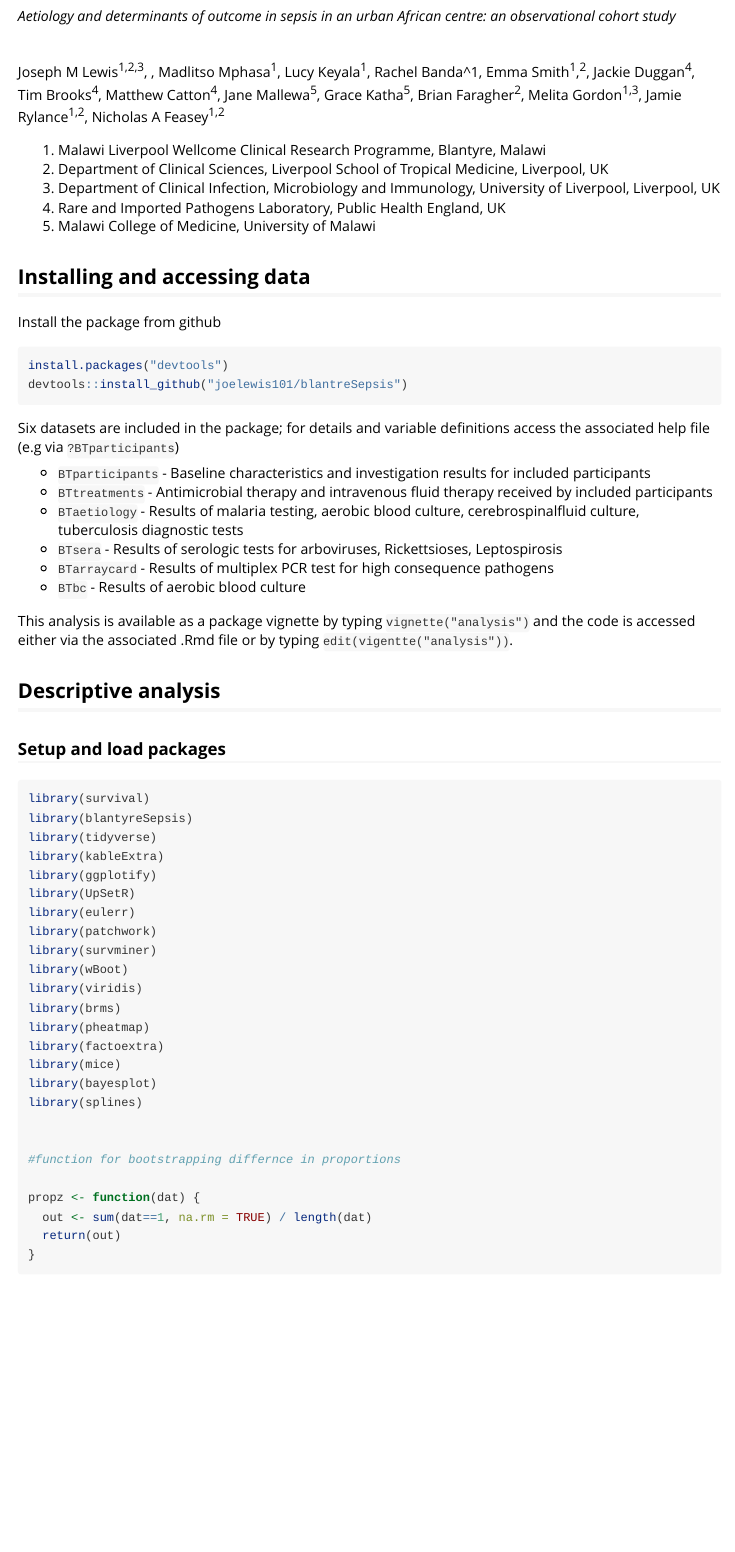
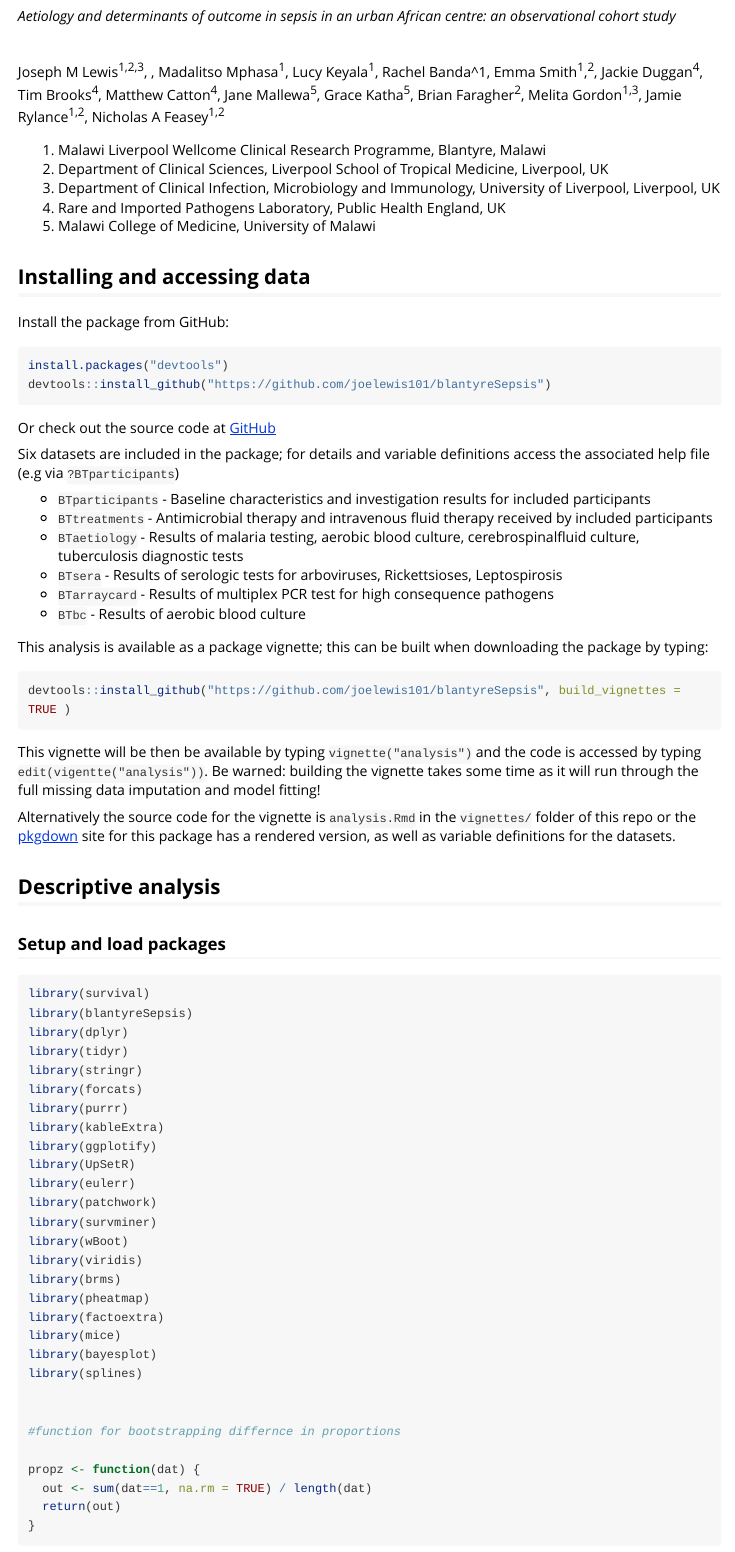
Before and after one commit to joelewis101/blantyreSepsis, an R Markdown document (vignettes/analysis.Rmd): the page in a window 1100 px wide, from 400 px down. Rendered offline with R 4.5, knitr and Pandoc, with nearby package versions; some code elsewhere in the file could not run offline; long lines of code are wrapped.

Commit message:
corrected github link

````diff
--- a/vignettes/analysis.Rmd
+++ b/vignettes/analysis.Rmd
@@ -28,7 +28,7 @@ The BlantyreSepsis R package contains contains data code to replicate the analys
 
 <br />
 
-Joseph M Lewis^1,2,3^, , Madlitso Mphasa^1^, Lucy Keyala^1^, Rachel Banda^1, Emma Smith^1^,^2^,  Jackie Duggan^4^, Tim Brooks^4^, Matthew Catton^4^, Jane Mallewa^5^, Grace Katha^5^, Brian Faragher^2^, Melita Gordon^1,3^, Jamie Rylance^1,2^, Nicholas A Feasey^1,2^
+Joseph M Lewis^1,2,3^, , Madalitso Mphasa^1^, Lucy Keyala^1^, Rachel Banda^1, Emma Smith^1^,^2^,  Jackie Duggan^4^, Tim Brooks^4^, Matthew Catton^4^, Jane Mallewa^5^, Grace Katha^5^, Brian Faragher^2^, Melita Gordon^1,3^, Jamie Rylance^1,2^, Nicholas A Feasey^1,2^
 
 1. Malawi Liverpool Wellcome Clinical Research Programme, Blantyre, Malawi
 2. Department of Clinical Sciences, Liverpool School of Tropical Medicine, Liverpool, UK
@@ -38,23 +38,48 @@ Joseph M Lewis^1,2,3^, , Madlitso Mphasa^1^, Lucy Keyala^1^, Rachel Banda^1, Emm
 
 ## Installing and accessing data
 
-Install the package from github
-
-```{r eval= FALSE}
+Install the package from GitHub:
+
+``` r
 install.packages("devtools")
-devtools::install_github("joelewis101/blantreSepsis")
-```
-
-Six datasets are included in the package; for details and variable definitions access the associated help file (e.g via `?BTparticipants`)
-
-* `BTparticipants` - Baseline characteristics and investigation results for included participants
-* `BTtreatments` - Antimicrobial therapy and intravenous fluid therapy received by included participants
-* `BTaetiology` - Results of malaria testing, aerobic blood culture, cerebrospinalfluid culture, tuberculosis diagnostic tests
-* `BTsera` - Results of serologic tests for arboviruses, Rickettsioses, Leptospirosis
-* `BTarraycard` - Results of multiplex PCR test for high consequence pathogens
-* `BTbc` - Results of aerobic blood culture
-
-This analysis is available as a package vignette by typing `vignette("analysis")` and the code is accessed either via the associated .Rmd file or by typing `edit(vigentte("analysis"))`.
+devtools::install_github("https://github.com/joelewis101/blantyreSepsis")
+```
+
+Or check out the source code at
+[GitHub](https://github.com/joelewis101/blantyreSepsis)
+
+Six datasets are included in the package; for details and variable
+definitions access the associated help file (e.g via `?BTparticipants`)
+
+  - `BTparticipants` - Baseline characteristics and investigation
+    results for included participants
+  - `BTtreatments` - Antimicrobial therapy and intravenous fluid therapy
+    received by included participants
+  - `BTaetiology` - Results of malaria testing, aerobic blood culture,
+    cerebrospinalfluid culture, tuberculosis diagnostic tests
+  - `BTsera` - Results of serologic tests for arboviruses,
+    Rickettsioses, Leptospirosis
+  - `BTarraycard` - Results of multiplex PCR test for high consequence
+    pathogens
+  - `BTbc` - Results of aerobic blood culture
+
+This analysis is available as a package vignette; this can be built when
+downloading the package by typing:
+
+``` r
+devtools::install_github("https://github.com/joelewis101/blantyreSepsis", build_vignettes = TRUE )
+```
+
+This vignette will be then be available by typing `vignette("analysis")`
+and the code is accessed by typing `edit(vigentte("analysis"))`. Be
+warned: building the vignette takes some time as it will run through the
+full missing data imputation and model fitting\!
+
+Alternatively the source code for the vignette is `analysis.Rmd` in the
+`vignettes/` folder of this repo or the
+[pkgdown](https://joelewis101.github.io/blantyreSepsis/) site for this
+package has a rendered version, as well as variable definitions for the
+datasets.
 
 ## Descriptive analysis
 
@@ -63,7 +88,11 @@ This analysis is available as a package vignette by typing `vignette("analysis")
 ```{r setup, message= FALSE}
 library(survival)
 library(blantyreSepsis)
-library(tidyverse)
+library(dplyr)
+library(tidyr)
+library(stringr)
+library(forcats)
+library(purrr)
 library(kableExtra)
 library(ggplotify)
 library(UpSetR)
````
Also changed, not shown: vignettes/analysis.Rmd (2 more changed lines).
